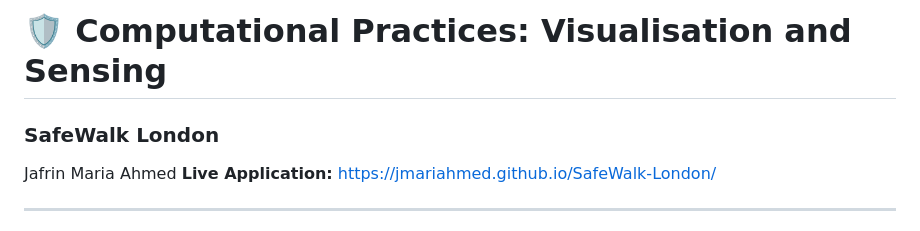
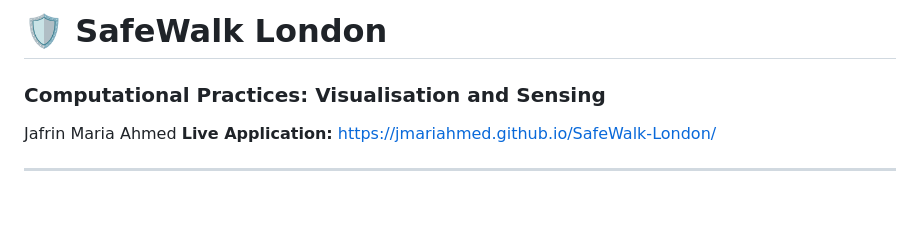
Before and after one commit to jmariahmed/SafeWalk-London, a Markdown page: README.md, the part around the change. Rendered like a GitHub page; blank space fills up the shorter version.

```diff
--- a/README.md
+++ b/README.md
@@ -1,6 +1,6 @@
-# 🛡️ Computational Practices: Visualisation and Sensing
+# 🛡️ SafeWalk London
 
-### SafeWalk London
+### Computational Practices: Visualisation and Sensing
 
 Jafrin Maria Ahmed
 **Live Application:**
```
